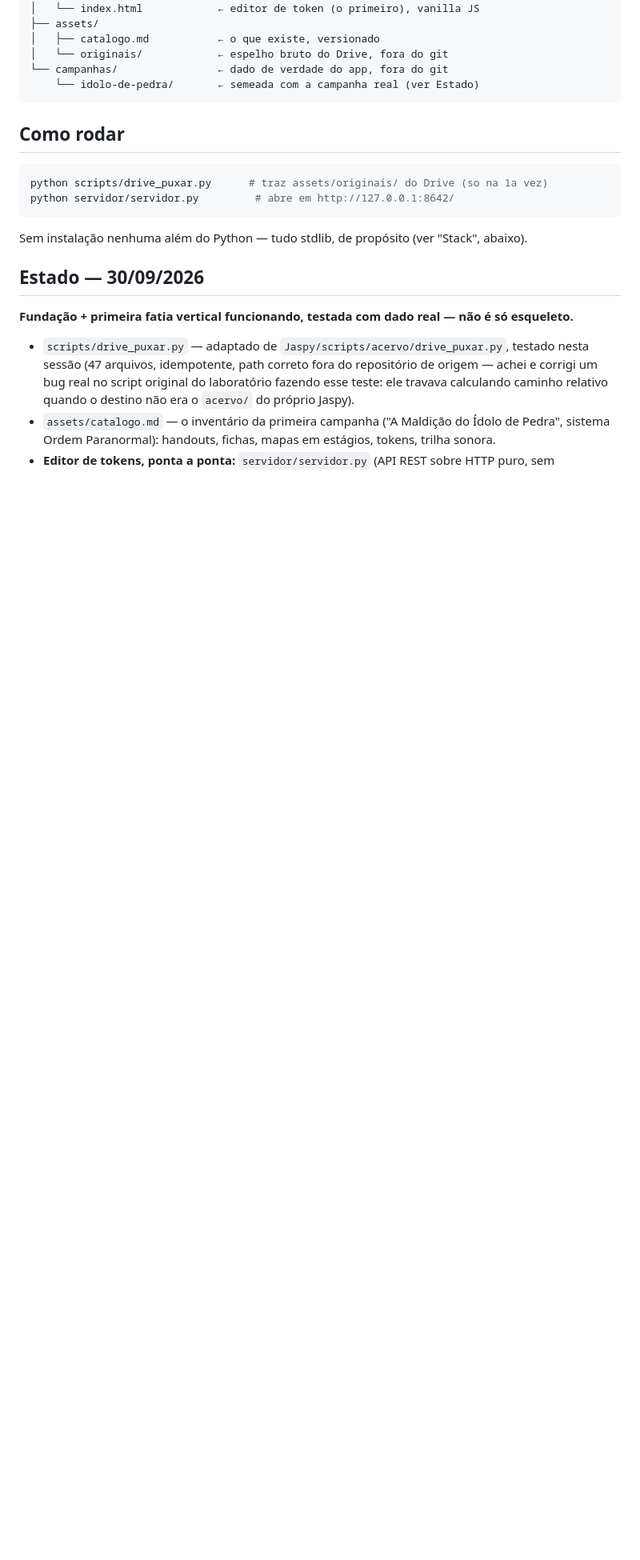
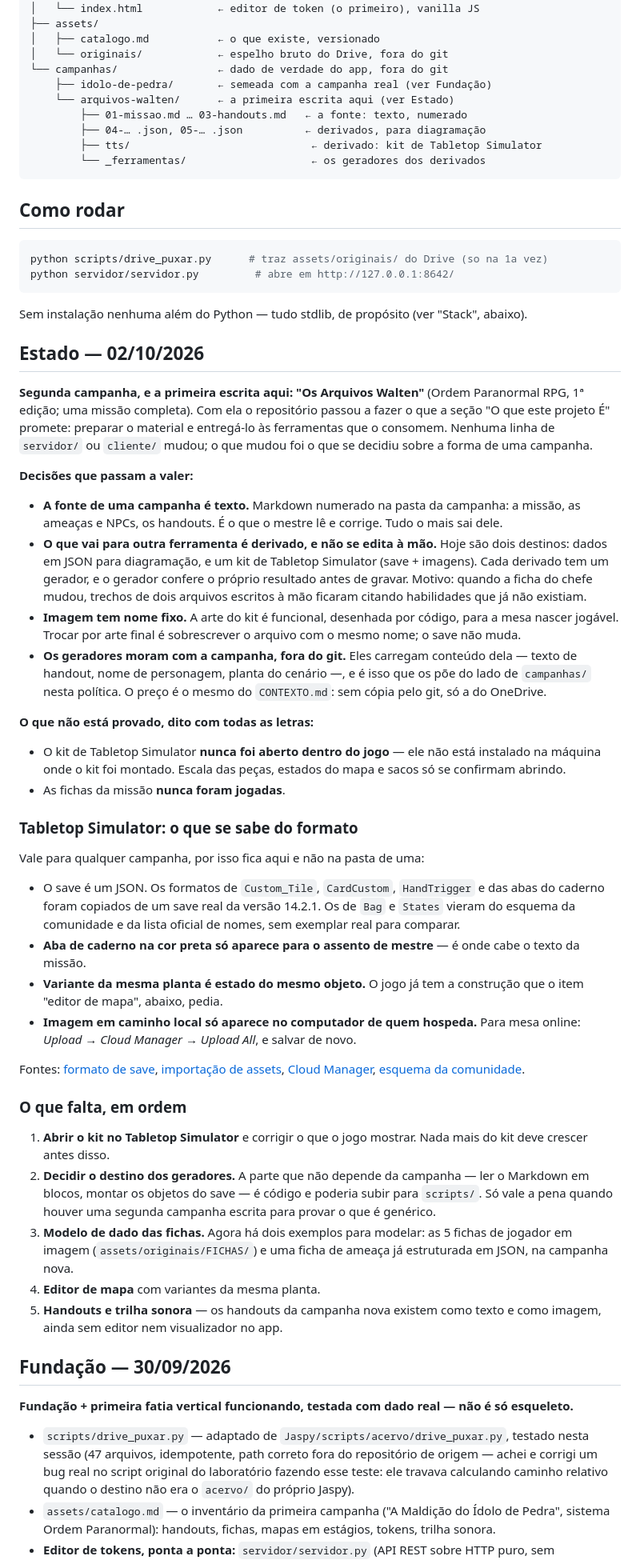
Before and after one commit to popliosemigod/Jaspy_RPGMaster, a Markdown page: README.md, the part around one of its changes. Shown at 80% size. Drawn GitHub-style; blank space fills up the shorter version.

Commit message:
doc: campanha como texto-fonte, derivados gerados, formato do Tabletop Simulator
Save devido de 02/10/2026. Nenhum codigo de servidor/ ou cliente/ mudou;
o que passa a valer e a forma de uma campanha, decidida ao escrever a
segunda ("Os Arquivos Walten", Ordem Paranormal RPG 1a edicao).

- A fonte de uma campanha e Markdown numerado na pasta dela. O que vai
  para outra ferramenta (JSON para diagramacao, kit de Tabletop
  Simulator) e derivado por gerador e nao se edita a mao. Motivo: com a
  ficha do chefe escrita a mao em dois arquivos, uma mudanca deixou
  trechos citando habilidades que ja nao existiam.
- Cada gerador confere o proprio resultado antes de gravar.
- Imagem do kit tem nome fixo: arte final entra sobrescrevendo o
  arquivo, sem mexer no save.
- Os geradores ficam com a campanha, fora do git, porque carregam
  conteudo dela. Custo assumido: sem copia pelo git, so a do OneDrive.
  Subir a parte generica para scripts/ fica para quando houver uma
  segunda campanha escrita que prove o que e generico.
- Registra o que se sabe do formato de save do Tabletop Simulator e o
  que e preciso para mesa online, por valer para qualquer campanha.

Dito com todas as letras no README: o kit nunca foi aberto dentro do
jogo e as fichas nunca foram jogadas. A lista do que falta passa a
comecar por abrir o kit.

Co-Authored-By: Claude Opus 5.5 <noreply@anthropic.com>

````diff
--- a/README.md
+++ b/README.md
@@ -73,7 +73,12 @@ Jaspy_RPGMaster/
 │   ├── catalogo.md           ← o que existe, versionado
 │   └── originais/            ← espelho bruto do Drive, fora do git
 └── campanhas/                ← dado de verdade do app, fora do git
-    └── idolo-de-pedra/       ← semeada com a campanha real (ver Estado)
+    ├── idolo-de-pedra/       ← semeada com a campanha real (ver Fundação)
+    └── arquivos-walten/      ← a primeira escrita aqui (ver Estado)
+        ├── 01-missao.md … 03-handouts.md   ← a fonte: texto, numerado
+        ├── 04-… .json, 05-… .json          ← derivados, para diagramação
+        ├── tts/                             ← derivado: kit de Tabletop Simulator
+        └── _ferramentas/                    ← os geradores dos derivados
 ```
 
 ## Como rodar
@@ -86,7 +91,77 @@ python servidor/servidor.py         # abre em http://127.0.0.1:8642/
 Sem instalação nenhuma além do Python — tudo stdlib, de propósito (ver
 "Stack", abaixo).
 
-## Estado — 30/09/2026
+## Estado — 02/10/2026
+
+**Segunda campanha, e a primeira escrita aqui: "Os Arquivos Walten"**
+(Ordem Paranormal RPG, 1ª edição; uma missão completa). Com ela o
+repositório passou a fazer o que a seção "O que este projeto É" promete:
+preparar o material e entregá-lo às ferramentas que o consomem. Nenhuma
+linha de `servidor/` ou `cliente/` mudou; o que mudou foi o que se decidiu
+sobre a forma de uma campanha.
+
+**Decisões que passam a valer:**
+
+- **A fonte de uma campanha é texto.** Markdown numerado na pasta da
+  campanha: a missão, as ameaças e NPCs, os handouts. É o que o mestre lê
+  e corrige. Tudo o mais sai dele.
+- **O que vai para outra ferramenta é derivado, e não se edita à mão.**
+  Hoje são dois destinos: dados em JSON para diagramação, e um kit de
+  Tabletop Simulator (save + imagens). Cada derivado tem um gerador, e o
+  gerador confere o próprio resultado antes de gravar. Motivo: quando a
+  ficha do chefe mudou, trechos de dois arquivos escritos à mão ficaram
+  citando habilidades que já não existiam.
+- **Imagem tem nome fixo.** A arte do kit é funcional, desenhada por
+  código, para a mesa nascer jogável. Trocar por arte final é sobrescrever
+  o arquivo com o mesmo nome; o save não muda.
+- **Os geradores moram com a campanha, fora do git.** Eles carregam
+  conteúdo dela — texto de handout, nome de personagem, planta do
+  cenário —, e é isso que os põe do lado de `campanhas/` nesta política.
+  O preço é o mesmo do `CONTEXTO.md`: sem cópia pelo git, só a do OneDrive.
+
+**O que não está provado, dito com todas as letras:**
+
+- O kit de Tabletop Simulator **nunca foi aberto dentro do jogo** — ele
+  não está instalado na máquina onde o kit foi montado. Escala das peças,
+  estados do mapa e sacos só se confirmam abrindo.
+- As fichas da missão **nunca foram jogadas**.
+
+### Tabletop Simulator: o que se sabe do formato
+
+Vale para qualquer campanha, por isso fica aqui e não na pasta de uma:
+
+- O save é um JSON. Os formatos de `Custom_Tile`, `CardCustom`,
+  `HandTrigger` e das abas do caderno foram copiados de um save real da
+  versão 14.2.1. Os de `Bag` e `States` vieram do esquema da comunidade e
+  da lista oficial de nomes, sem exemplar real para comparar.
+- **Aba de caderno na cor preta só aparece para o assento de mestre** —
+  é onde cabe o texto da missão.
+- **Variante da mesma planta é estado do mesmo objeto.** O jogo já tem a
+  construção que o item "editor de mapa", abaixo, pedia.
+- **Imagem em caminho local só aparece no computador de quem hospeda.**
+  Para mesa online: *Upload → Cloud Manager → Upload All*, e salvar de novo.
+
+Fontes: [formato de save](https://kb.tabletopsimulator.com/custom-content/save-file-format/),
+[importação de assets](https://kb.tabletopsimulator.com/custom-content/asset-importing/),
+[Cloud Manager](https://kb.tabletopsimulator.com/custom-content/cloud-manager/),
+[esquema da comunidade](https://github.com/matanlurey/tts-save-format).
+
+### O que falta, em ordem
+
+1. **Abrir o kit no Tabletop Simulator** e corrigir o que o jogo mostrar.
+   Nada mais do kit deve crescer antes disso.
+2. **Decidir o destino dos geradores.** A parte que não depende da
+   campanha — ler o Markdown em blocos, montar os objetos do save — é
+   código e poderia subir para `scripts/`. Só vale a pena quando houver
+   uma segunda campanha escrita para provar o que é genérico.
+3. **Modelo de dado das fichas.** Agora há dois exemplos para modelar: as
+   5 fichas de jogador em imagem (`assets/originais/FICHAS/`) e uma ficha
+   de ameaça já estruturada em JSON, na campanha nova.
+4. **Editor de mapa** com variantes da mesma planta.
+5. **Handouts e trilha sonora** — os handouts da campanha nova existem
+   como texto e como imagem, ainda sem editor nem visualizador no app.
+
+## Fundação — 30/09/2026
 
 **Fundação + primeira fatia vertical funcionando, testada com dado real
 — não é só esqueleto.**
````
Also changed, not shown: other parts of README.md (+7 -11 lines).
